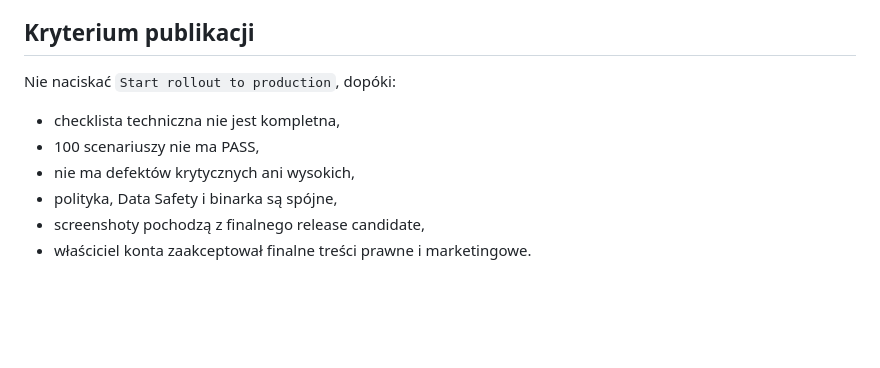
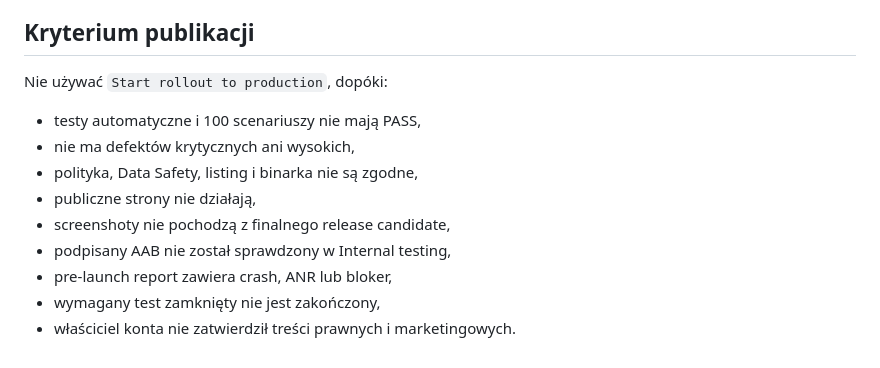
Before and after one commit to gregrex/AplikacjeAndroid, a Markdown page: docs/release/PLAY_CONSOLE_CHECKLIST.md, the part around one of its changes. Drawn GitHub-style; blank space fills up the shorter version.

```diff
--- a/docs/release/PLAY_CONSOLE_CHECKLIST.md
+++ b/docs/release/PLAY_CONSOLE_CHECKLIST.md
@@ -101,11 +150,14 @@
 
 ## Kryterium publikacji
 
-Nie naciskać `Start rollout to production`, dopóki:
+Nie używać `Start rollout to production`, dopóki:
 
-- checklista techniczna nie jest kompletna,
-- 100 scenariuszy nie ma PASS,
+- testy automatyczne i 100 scenariuszy nie mają PASS,
 - nie ma defektów krytycznych ani wysokich,
-- polityka, Data Safety i binarka są spójne,
-- screenshoty pochodzą z finalnego release candidate,
-- właściciel konta zaakceptował finalne treści prawne i marketingowe.
+- polityka, Data Safety, listing i binarka nie są zgodne,
+- publiczne strony nie działają,
+- screenshoty nie pochodzą z finalnego release candidate,
+- podpisany AAB nie został sprawdzony w Internal testing,
+- pre-launch report zawiera crash, ANR lub bloker,
+- wymagany test zamknięty nie jest zakończony,
+- właściciel konta nie zatwierdził treści prawnych i marketingowych.
```
Also changed, not shown: other parts of docs/release/PLAY_CONSOLE_CHECKLIST.md (+89 -40 lines).
